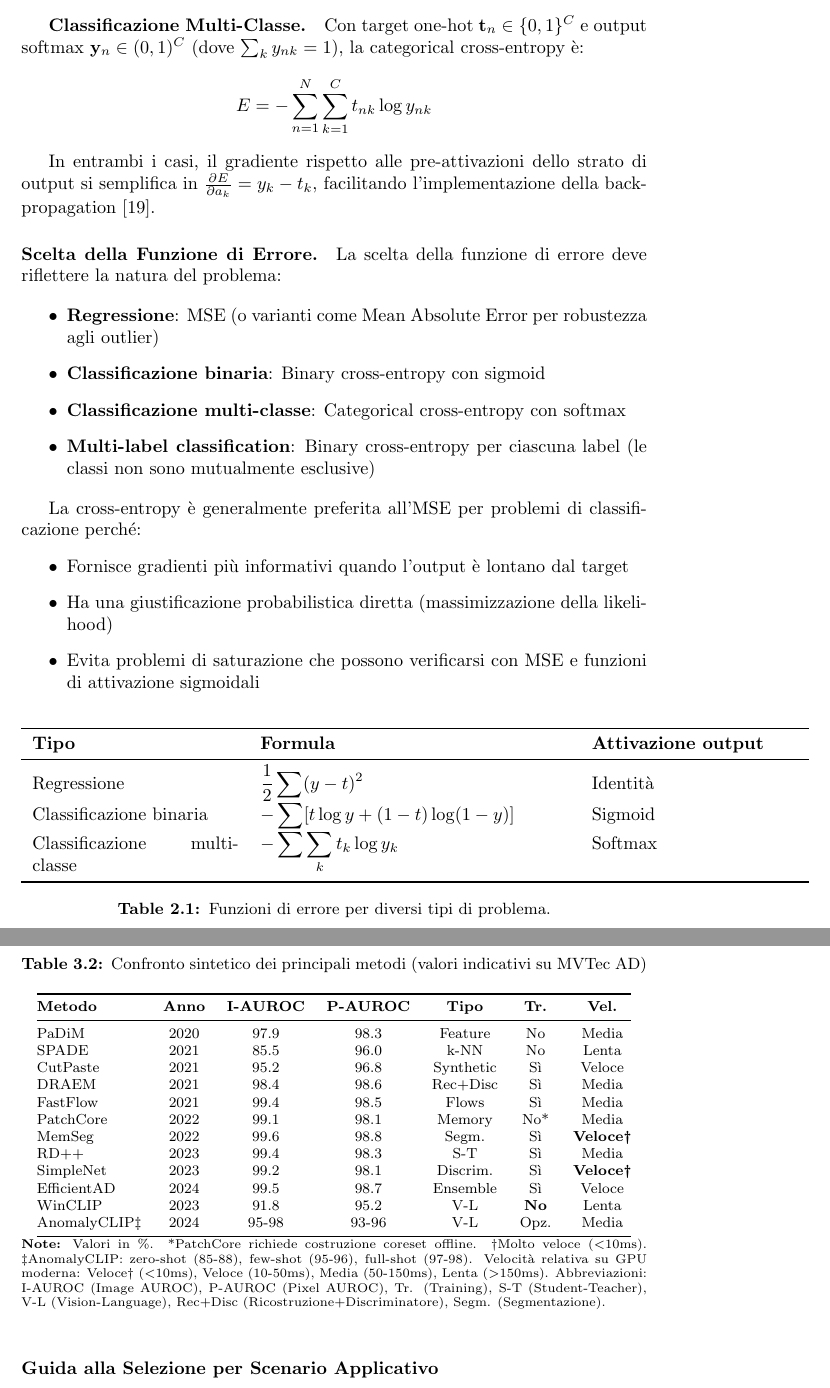
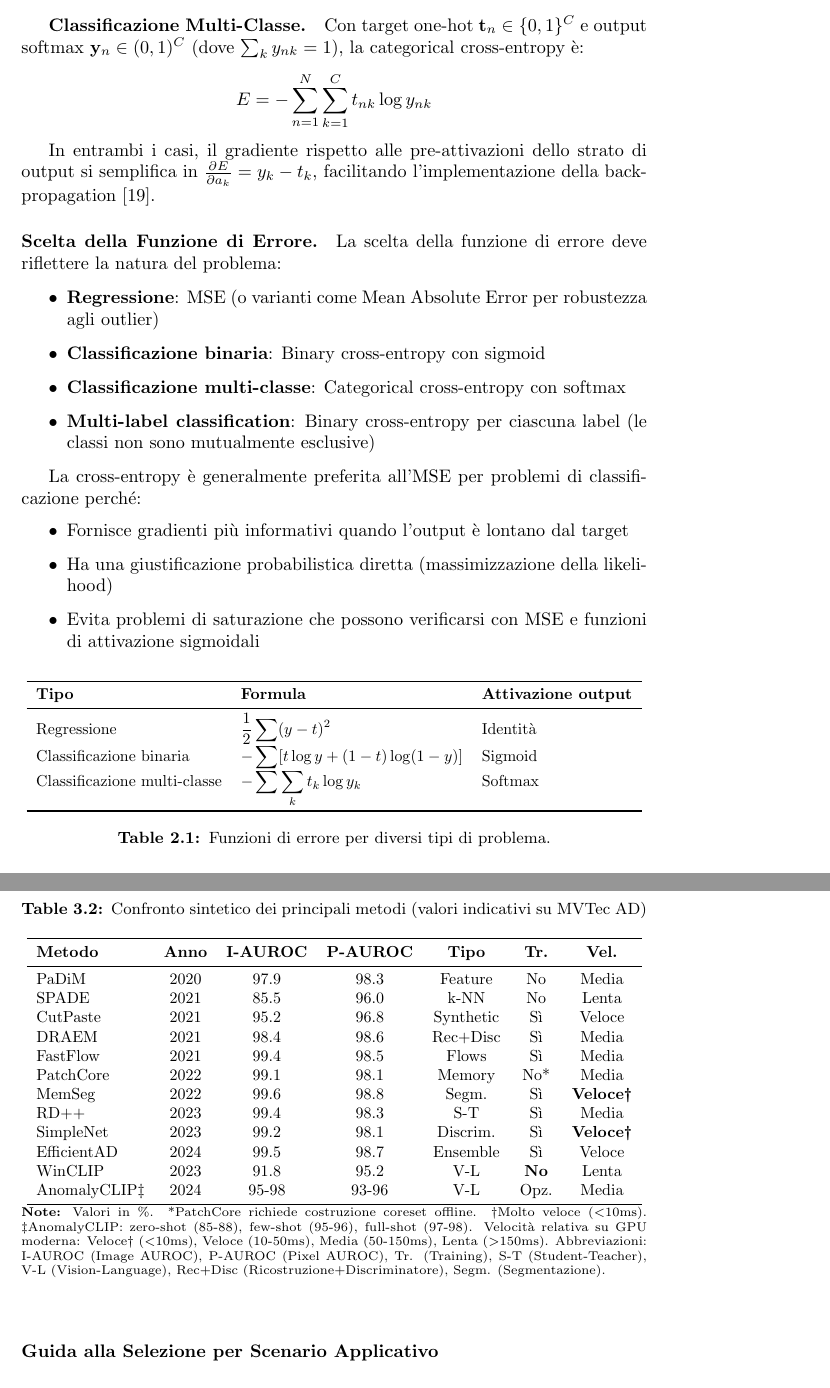
Before and after one commit to llevtizia/Anomaly-Detection, a LaTeX thesis (main.tex, which reads capitoli/capitolo 1.tex, capitoli/capitolo 2.tex): two parts of pages 28 and 69 of 144, joined at a grey line, cut so that both start at the same text. Compiled offline with pdfLaTeX.

Commit message:
metà tabelle

```diff
--- a/capitoli/capitolo 1.tex
+++ b/capitoli/capitolo 1.tex
@@ -600,10 +600,10 @@ La cross-entropy è generalmente preferita all'MSE per problemi di classificazio
 \item Evita problemi di saturazione che possono verificarsi con MSE e funzioni di attivazione sigmoidali
 \end{itemize}
 
-
 \begin{table}[h]
 \centering
-\begin{tabular}{p{4cm}p{6cm}p{4cm}}
+\resizebox{\linewidth}{!}{
+    \begin{tabular}{l l l}
     \toprule
     \textbf{Tipo} & \textbf{Formula} & \textbf{Attivazione output} \\
     \midrule
--- a/capitoli/capitolo 2.tex
+++ b/capitoli/capitolo 2.tex
@@ -835,8 +837,8 @@ Dopo aver esaminato l'evoluzione dei metodi, presentiamo un confronto sintetico
 \centering
 \caption{Confronto sintetico dei principali metodi (valori indicativi su MVTec AD)}
 \label{tab:panorama_metodi}
-\footnotesize
-\begin{tabular}{@{}lcccccc@{}}
+\resizebox{\linewidth}{!}{
+    \begin{tabular}{lcccccc}
     \toprule
     \textbf{Metodo} & \textbf{Anno} & \textbf{I-AUROC} & \textbf{P-AUROC} & \textbf{Tipo} & \textbf{Tr.} & \textbf{Vel.} \\
     \midrule
@@ -854,8 +856,10 @@ WinCLIP & 2023 & 91.8 & 95.2 & V-L & \textbf{No} & Lenta \\
     AnomalyCLIP‡ & 2024 & 95-98 & 93-96 & V-L & Opz. & Media \\
     \bottomrule
     \end{tabular}
-\vspace{2mm}
-\parbox{\linewidth}{\scriptsize
+}
+\vspace{5mm}
+\parbox{\linewidth}{
+    \scriptsize
     \textbf{Note:} Valori in \%. *PatchCore richiede costruzione coreset offline. †Molto veloce ($<$10ms). ‡AnomalyCLIP: zero-shot (85-88), few-shot (95-96), full-shot (97-98). Velocità relativa su GPU moderna: Veloce† ($<$10ms), Veloce (10-50ms), Media (50-150ms), Lenta ($>$150ms). Abbreviazioni: I-AUROC (Image AUROC), P-AUROC (Pixel AUROC), Tr. (Training), S-T (Student-Teacher), V-L (Vision-Language), Rec+Disc (Ricostruzione+Discriminatore), Segm. (Segmentazione).
 }
 \end{table}
```
Also changed, not shown: capitoli/capitolo 1.tex (1 more changed lines), capitoli/capitolo 2.tex (2 more changed lines), 3 other files. Lines whose indentation alone changed are shown as unchanged.
